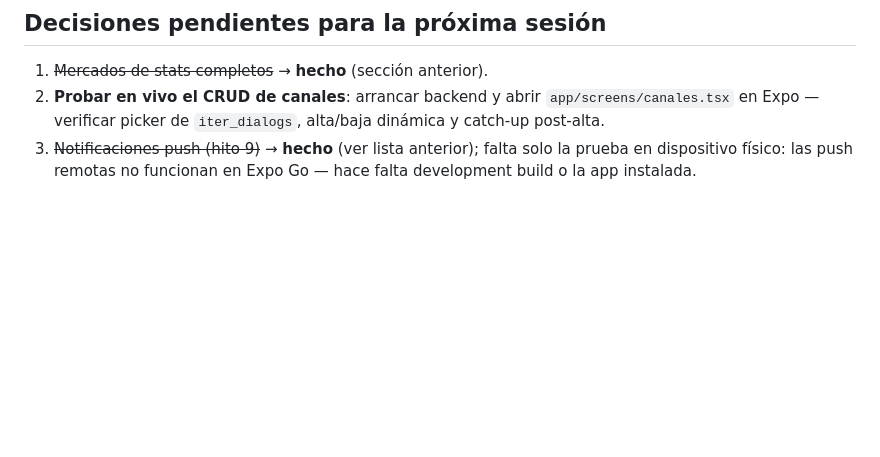
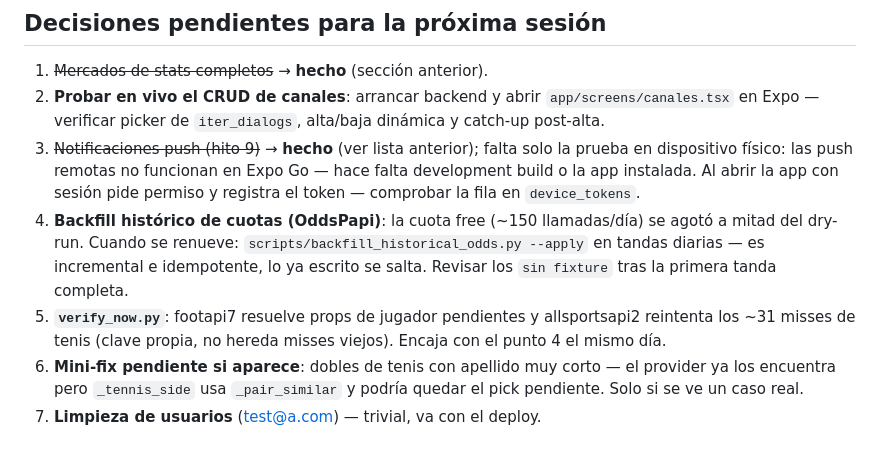
Before and after one commit to ayozegr05/PickControl, a Markdown page: ROADMAP_MIGRACION.md, the part around the change. Drawn GitHub-style; blank space fills up the shorter version.

Commit message:
docs(roadmap): pendientes actualizados tras hito 9
Generated with [Devin](https://devin.ai)

Co-Authored-By: Devin <158243242+devin-ai-integration[bot]@users.noreply.github.com>

```diff
--- a/ROADMAP_MIGRACION.md
+++ b/ROADMAP_MIGRACION.md
@@ -737,4 +737,18 @@ El punto 1 de la lista anterior quedó implementado así:
 3. ~~Notificaciones push (hito 9)~~ → **hecho** (ver lista anterior);
    falta solo la prueba en dispositivo físico: las push remotas no
    funcionan en Expo Go — hace falta development build o la app
-   instalada.
+   instalada. Al abrir la app con sesión pide permiso y registra el
+   token — comprobar la fila en `device_tokens`.
+4. **Backfill histórico de cuotas (OddsPapi)**: la cuota free
+   (~150 llamadas/día) se agotó a mitad del dry-run. Cuando se renueve:
+   `scripts/backfill_historical_odds.py --apply` en tandas diarias —
+   es incremental e idempotente, lo ya escrito se salta. Revisar los
+   `sin fixture` tras la primera tanda completa.
+5. **`verify_now.py`**: footapi7 resuelve props de jugador pendientes y
+   allsportsapi2 reintenta los ~31 misses de tenis (clave propia,
+   no hereda misses viejos). Encaja con el punto 4 el mismo día.
+6. **Mini-fix pendiente si aparece**: dobles de tenis con apellido muy
+   corto — el provider ya los encuentra pero `_tennis_side` usa
+   `_pair_similar` y podría quedar el pick pendiente. Solo si se ve
+   un caso real.
+7. **Limpieza de usuarios** (test@a.com) — trivial, va con el deploy.
```
